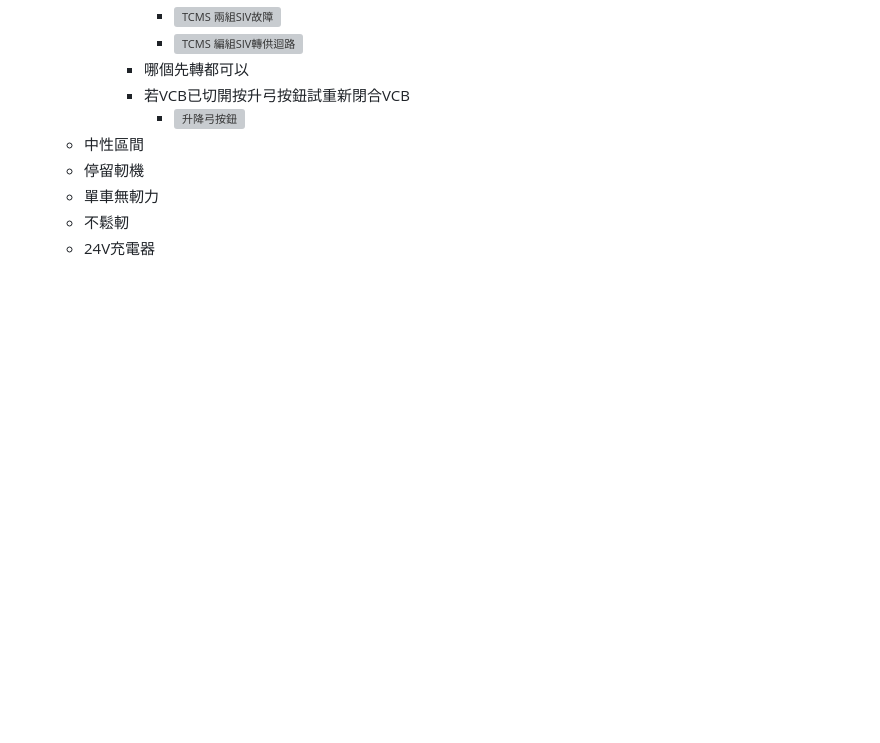
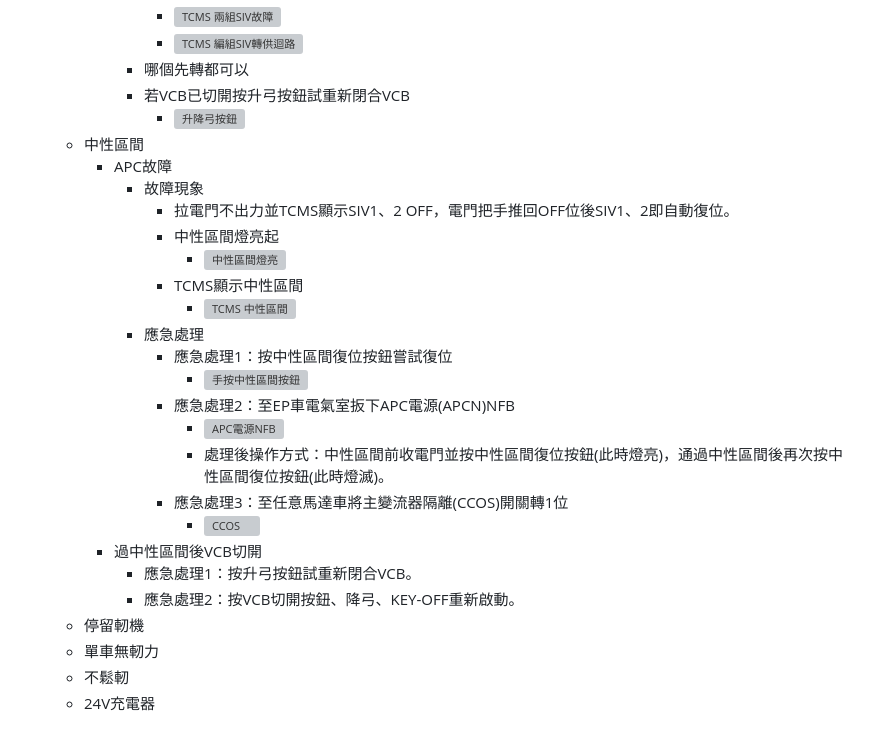
Before and after one commit to Fukuei-roc/EMUDriverTraining, a Markdown page: public/content/index.md, the part around the change. GitHub-like rendering; blank space fills up the shorter version; grey boxes are pictures that could not be loaded.

Commit message:
新增內容到中性區間完成

```diff
--- a/public/content/index.md
+++ b/public/content/index.md
@@ -267,6 +267,24 @@ description: 電聯車司機員課程 — EMU700、EMU800系列基礎介紹
       - 若VCB已切開按升弓按鈕試重新閉合VCB
         - ![升降弓按鈕](./images/20221230_141235.jpg)
   - 中性區間
+    - APC故障
+      - 故障現象
+        - 拉電門不出力並TCMS顯示SIV1、2 OFF，電門把手推回OFF位後SIV1、2即自動復位。
+        - 中性區間燈亮起
+          - ![中性區間燈亮](./images/中性區間燈亮.jpg)
+        - TCMS顯示中性區間
+          - ![TCMS 中性區間](./images/TCMS顯示中性區間.jpg)
+      - 應急處理
+        - 應急處理1：按中性區間復位按鈕嘗試復位
+          - ![手按中性區間按鈕](./images/手按中性區間按鈕.jpg)
+        - 應急處理2：至EP車電氣室扳下APC電源(APCN)NFB
+          - ![APC電源NFB](./images/20221230_144858.jpg)
+          - 處理後操作方式：中性區間前收電門並按中性區間復位按鈕(此時燈亮)，通過中性區間後再次按中性區間復位按鈕(此時燈滅)。
+        - 應急處理3：至任意馬達車將主變流器隔離(CCOS)開關轉1位
+          - ![CCOS](./images/20221230_145015.jpg)
+    - 過中性區間後VCB切開
+      - 應急處理1：按升弓按鈕試重新閉合VCB。
+      - 應急處理2：按VCB切開按鈕、降弓、KEY-OFF重新啟動。
   - 停留軔機
   - 單車無軔力
   - 不鬆軔
```
